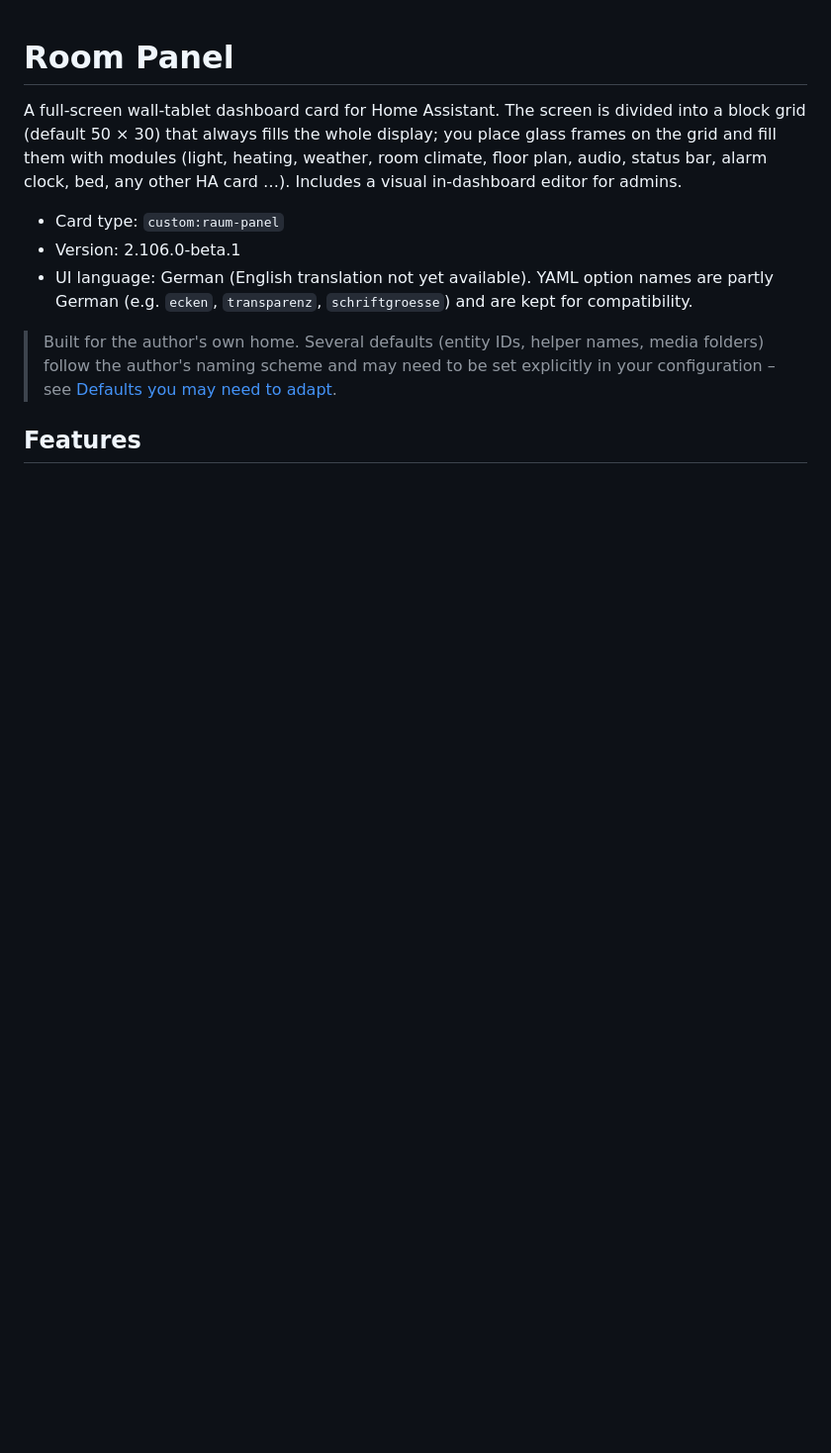
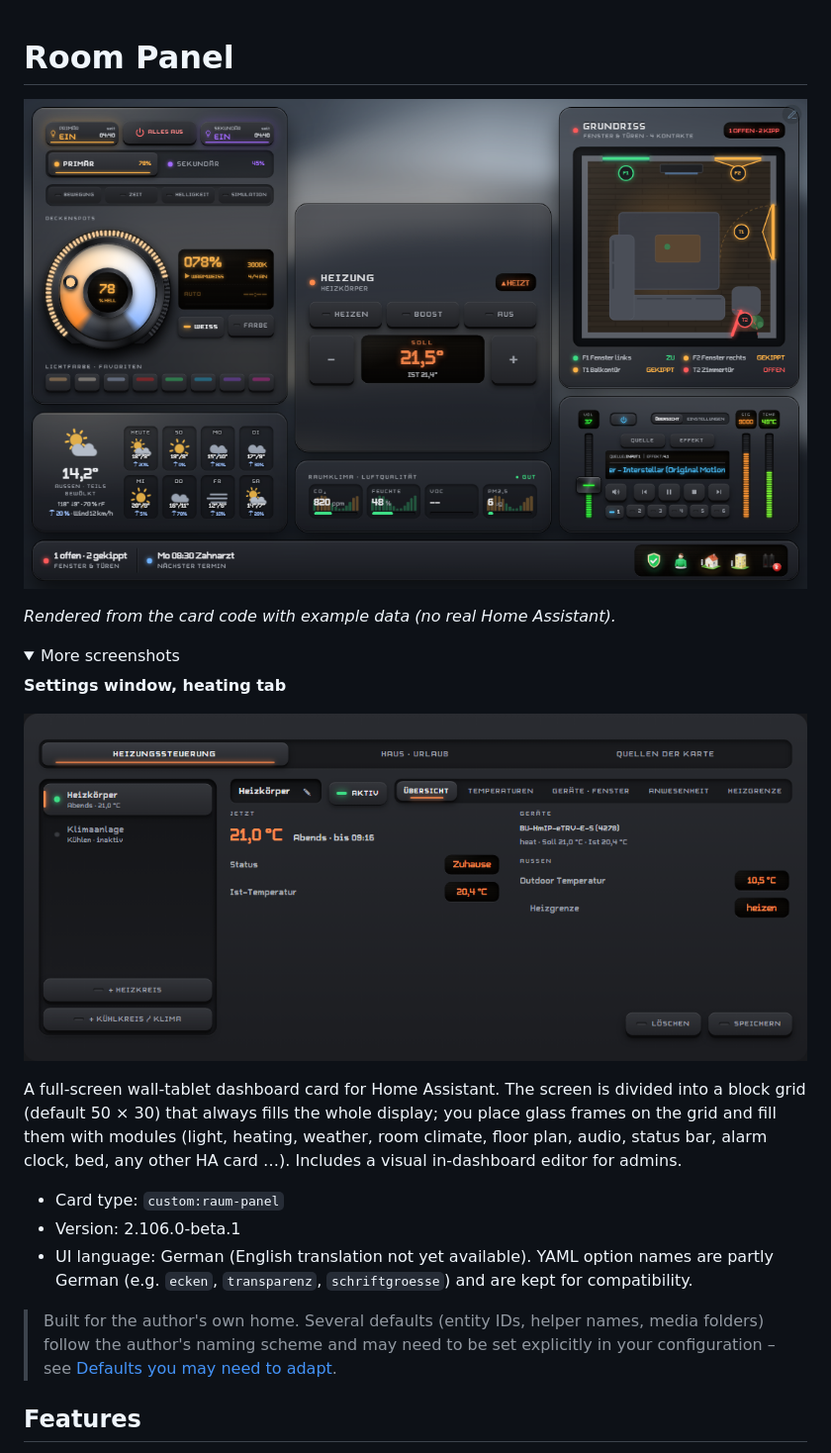
Before and after one commit to SysriX/room_panel_ha_card, a Markdown page: README.md, the part around the change. Shown at 99% size. Rendered like a GitHub page; pictures changed too: docs/images/heating-settings.png (added), docs/images/preview.png (added); folded sections open; blank space fills up the shorter version.

Commit message:
Add preview images to README

```diff
--- a/README.md
+++ b/README.md
@@ -1,4 +1,16 @@
 # Room Panel
+
+![Room Panel preview](docs/images/preview.png)
+
+*Rendered from the card code with example data (no real Home Assistant).*
+
+<details><summary>More screenshots</summary>
+
+**Settings window, heating tab**
+
+![Room Panel – Settings window, heating tab](docs/images/heating-settings.png)
+
+</details>
 
 A full-screen wall-tablet dashboard card for Home Assistant. The screen is divided into a block grid
 (default 50 × 30) that always fills the whole display; you place glass frames on the grid and fill
```
